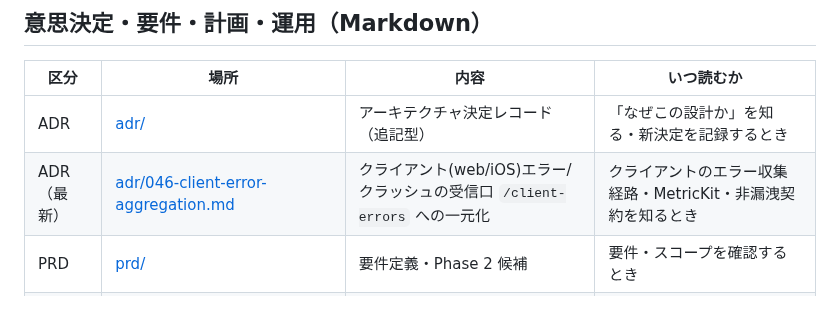
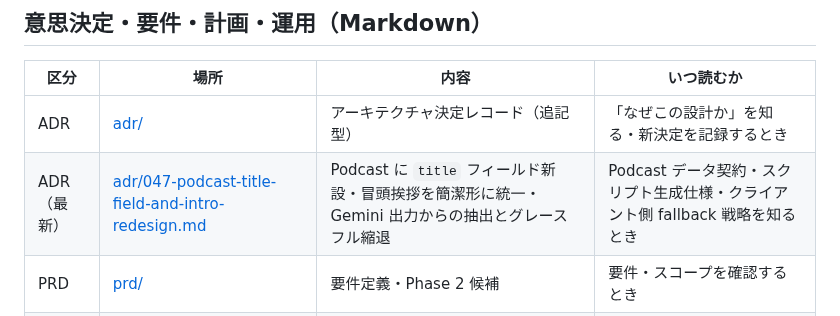
Before and after one commit to examinare000/news-listen-docs, a Markdown page: README.md, the part around the change. Drawn GitHub-style.

```diff
--- a/README.md
+++ b/README.md
@@ -22,7 +22,7 @@
 | 区分 | 場所 | 内容 | いつ読むか |
 |---|---|---|---|
 | ADR | [adr/](adr/) | アーキテクチャ決定レコード（追記型） | 「なぜこの設計か」を知る・新決定を記録するとき |
-| ADR（最新） | [adr/046-client-error-aggregation.md](adr/046-client-error-aggregation.md) | クライアント(web/iOS)エラー/クラッシュの受信口 `/client-errors` への一元化 | クライアントのエラー収集経路・MetricKit・非漏洩契約を知るとき |
+| ADR（最新） | [adr/047-podcast-title-field-and-intro-redesign.md](adr/047-podcast-title-field-and-intro-redesign.md) | Podcast に `title` フィールド新設・冒頭挨拶を簡潔形に統一・Gemini 出力からの抽出とグレースフル縮退 | Podcast データ契約・スクリプト生成仕様・クライアント側 fallback 戦略を知るとき |
 | PRD | [prd/](prd/) | 要件定義・Phase 2 候補 | 要件・スコープを確認するとき |
 | 計画 | [plan/](plan/) | 実装計画・タスク指示（作業領域・完了後削除） | 進行中タスクの計画を見るとき |
 | 運用 | [operations/](operations/) | デプロイ状況・ローカル開発手順 | デプロイ・運用の現状を知るとき |
```
Also changed, not shown: adr/047-podcast-title-field-and-intro-redesign.md (added, +78 -0 lines), design/backend-design.md (+2 -1 lines).
